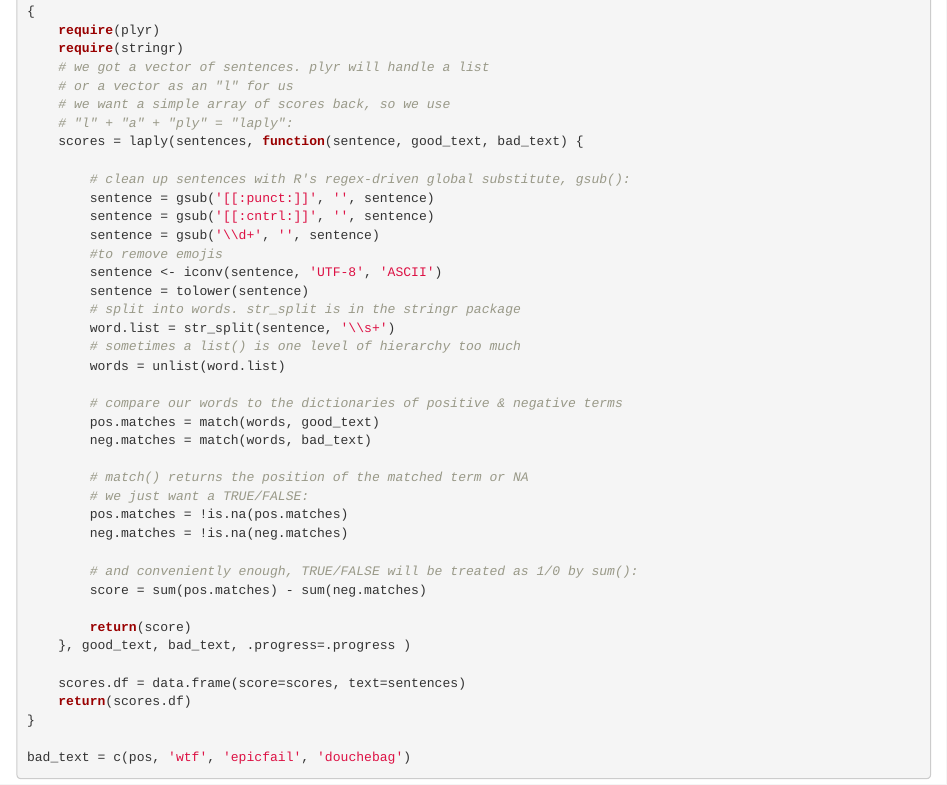
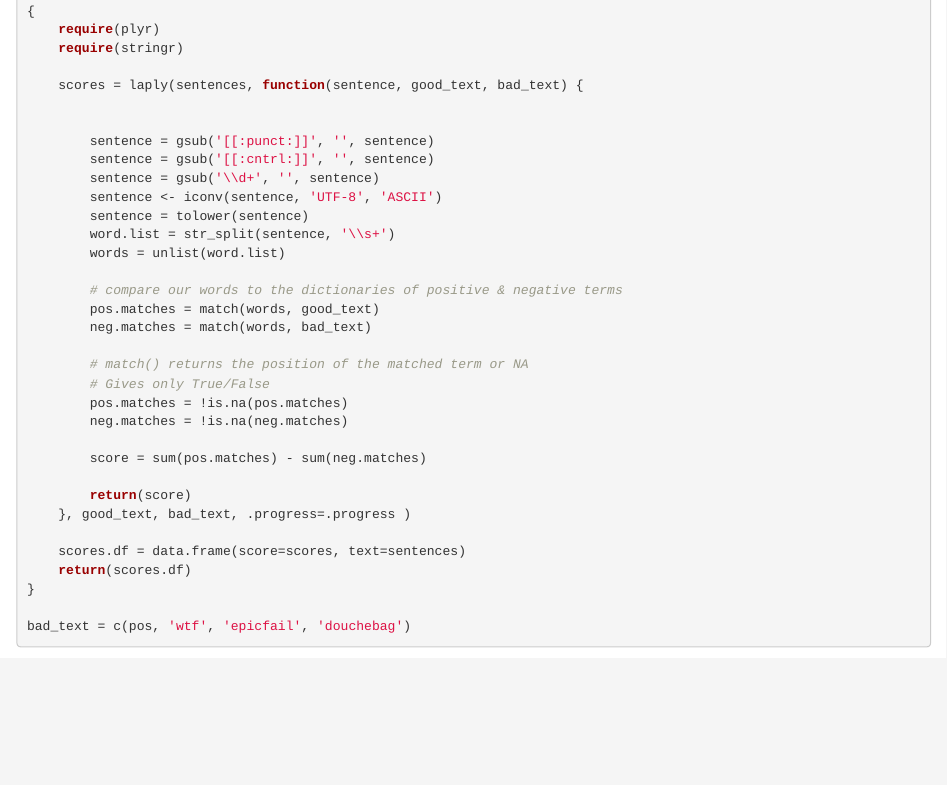
Before and after one commit to rkonda2/Sentiment-Score-of-Mr.Trump, an R Markdown document (Sentiment analysis of trump copy.Rmd): the page in a window 1100 px wide, from 1440 px down before the commit and from 1420 px down after it, so that both start at the same text. Rendered offline with R 4.5, knitr and Pandoc, with nearby package versions; some code elsewhere in the file could not run offline; common packages that the code uses without loading them are loaded.

Commit message:
Update Sentiment analysis of trump copy.Rmd

```diff
--- a/Sentiment analysis of trump copy.Rmd
+++ b/Sentiment analysis of trump copy.Rmd
@@ -43,22 +43,16 @@ score.sentiment = function(sentences, good_text, bad_text, .progress='none')
 {
     require(plyr)
     require(stringr)
-    # we got a vector of sentences. plyr will handle a list
-    # or a vector as an "l" for us
-    # we want a simple array of scores back, so we use
-    # "l" + "a" + "ply" = "laply":
+
     scores = laply(sentences, function(sentence, good_text, bad_text) {
 
-        # clean up sentences with R's regex-driven global substitute, gsub():
+
         sentence = gsub('[[:punct:]]', '', sentence)
         sentence = gsub('[[:cntrl:]]', '', sentence)
         sentence = gsub('\\d+', '', sentence)
-        #to remove emojis
         sentence <- iconv(sentence, 'UTF-8', 'ASCII')
         sentence = tolower(sentence)
-        # split into words. str_split is in the stringr package
         word.list = str_split(sentence, '\\s+')
-        # sometimes a list() is one level of hierarchy too much
         words = unlist(word.list)
 
         # compare our words to the dictionaries of positive & negative terms
@@ -66,11 +60,10 @@ score.sentiment = function(sentences, good_text, bad_text, .progress='none')
         neg.matches = match(words, bad_text)
 
         # match() returns the position of the matched term or NA
-        # we just want a TRUE/FALSE:
+        # Gives only True/False
         pos.matches = !is.na(pos.matches)
         neg.matches = !is.na(neg.matches)
 
-        # and conveniently enough, TRUE/FALSE will be treated as 1/0 by sum():
         score = sum(pos.matches) - sum(neg.matches)
 
         return(score)
```
Also changed, not shown: Sentiment analysis of trump copy.Rmd (8 more changed lines).
